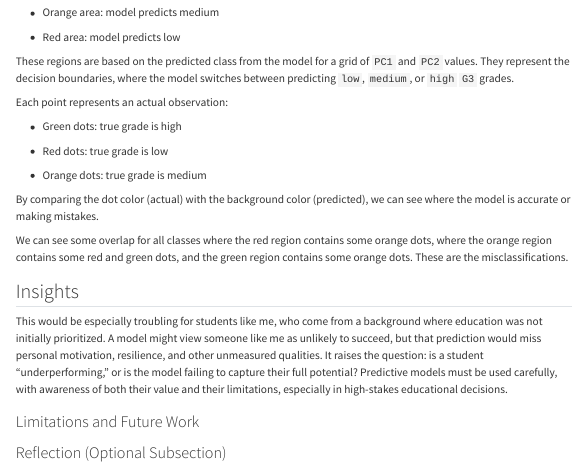
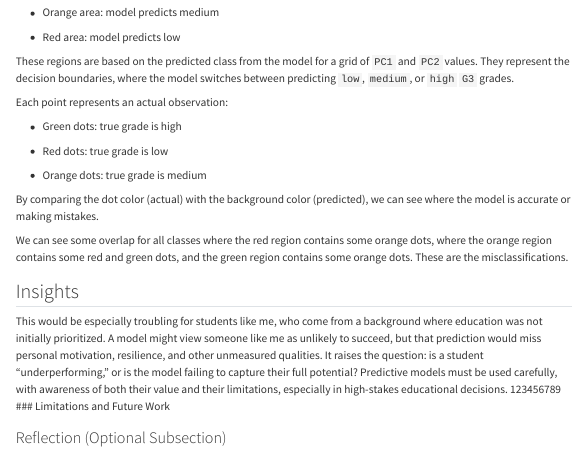
Before and after one commit to 8andreag/8andreag.github.io, a Quarto document (437proj.qmd): the page in a window 1100 px wide, from 1510 px down. Rendered offline with R 4.5, knitr and Pandoc in place of Quarto, with nearby package versions; some code elsewhere in the file could not run offline; menus at the side of the page are left out; long lines of code are wrapped.

Commit message:
1111111111111

```diff
--- a/437proj.qmd
+++ b/437proj.qmd
@@ -759,7 +759,7 @@ We can see some overlap for all classes where the red region contains some orang
 ## Insights
 
 This would be especially troubling for students like me, who come from a background where education was not initially prioritized. A model might view someone like me as unlikely to succeed, but that prediction would miss personal motivation, resilience, and other unmeasured qualities. It raises the question: is a student “underperforming,” or is the model failing to capture their full potential? Predictive models must be used carefully, with awareness of both their value and their limitations, especially in high-stakes educational decisions.
-
+123456789
 ### Limitations and Future Work
 
 ### Reflection (Optional Subsection)
```
